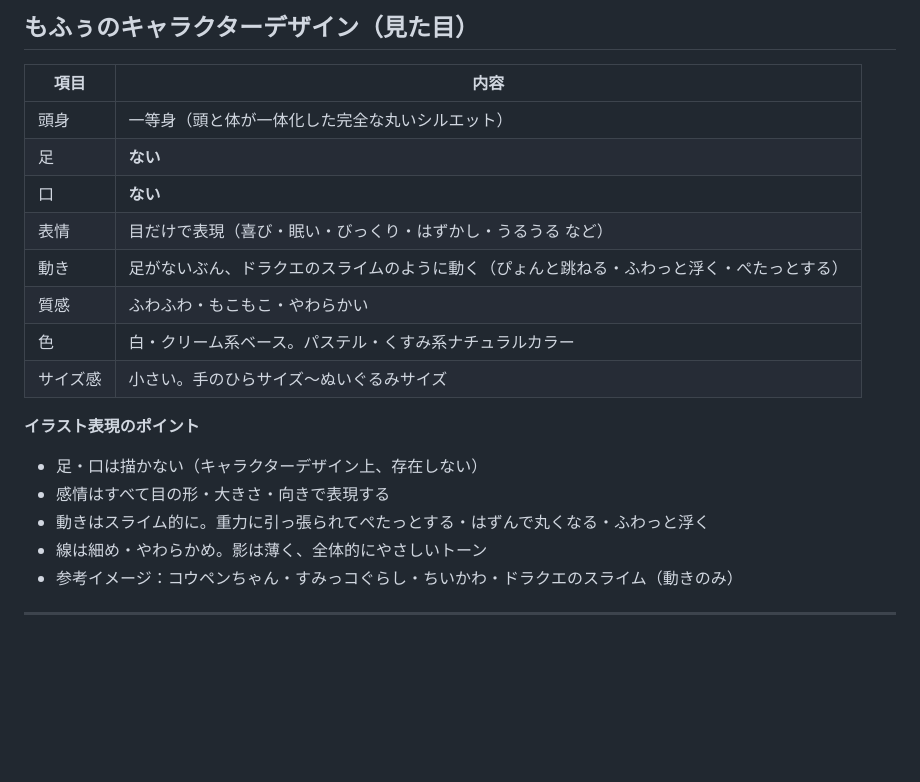
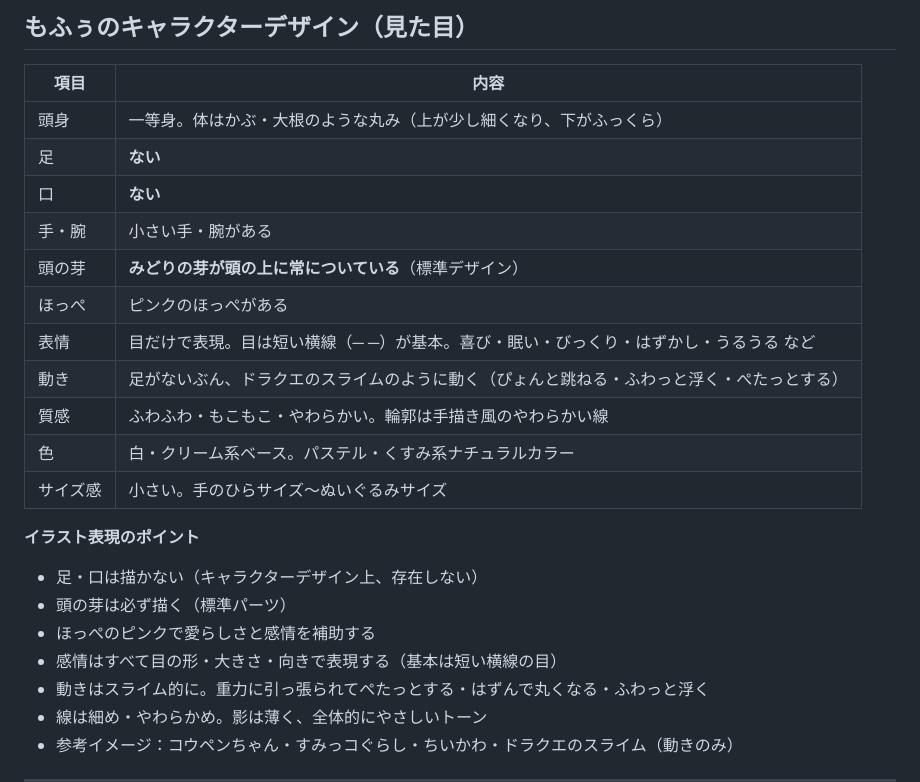
Before and after one commit to mofutaba/hatsu, a Markdown page: CLAUDE.md, the part around the change. GitHub-like rendering; blank space fills up the shorter version.

Commit message:
Update もふぅ character design based on actual illustration
Add: green sprout (standard), turnip-like body shape, pink cheeks, small hands/arms, dash-style eyes.

https://claude.ai/code/session_01BJZB25ukzbPptWMEQr1uFc

```diff
--- a/CLAUDE.md
+++ b/CLAUDE.md
@@ -18,18 +18,23 @@
 
 | 項目 | 内容 |
 |------|------|
-| 頭身 | 一等身（頭と体が一体化した完全な丸いシルエット） |
+| 頭身 | 一等身。体はかぶ・大根のような丸み（上が少し細くなり、下がふっくら） |
 | 足 | **ない** |
 | 口 | **ない** |
-| 表情 | 目だけで表現（喜び・眠い・びっくり・はずかし・うるうる など） |
+| 手・腕 | 小さい手・腕がある |
+| 頭の芽 | **みどりの芽が頭の上に常についている**（標準デザイン） |
+| ほっぺ | ピンクのほっぺがある |
+| 表情 | 目だけで表現。目は短い横線（─ ─）が基本。喜び・眠い・びっくり・はずかし・うるうる など |
 | 動き | 足がないぶん、ドラクエのスライムのように動く（ぴょんと跳ねる・ふわっと浮く・ぺたっとする） |
-| 質感 | ふわふわ・もこもこ・やわらかい |
+| 質感 | ふわふわ・もこもこ・やわらかい。輪郭は手描き風のやわらかい線 |
 | 色 | 白・クリーム系ベース。パステル・くすみ系ナチュラルカラー |
 | サイズ感 | 小さい。手のひらサイズ〜ぬいぐるみサイズ |
 
 **イラスト表現のポイント**
 - 足・口は描かない（キャラクターデザイン上、存在しない）
-- 感情はすべて目の形・大きさ・向きで表現する
+- 頭の芽は必ず描く（標準パーツ）
+- ほっぺのピンクで愛らしさと感情を補助する
+- 感情はすべて目の形・大きさ・向きで表現する（基本は短い横線の目）
 - 動きはスライム的に。重力に引っ張られてぺたっとする・はずんで丸くなる・ふわっと浮く
 - 線は細め・やわらかめ。影は薄く、全体的にやさしいトーン
 - 参考イメージ：コウペンちゃん・すみっコぐらし・ちいかわ・ドラクエのスライム（動きのみ）
```
